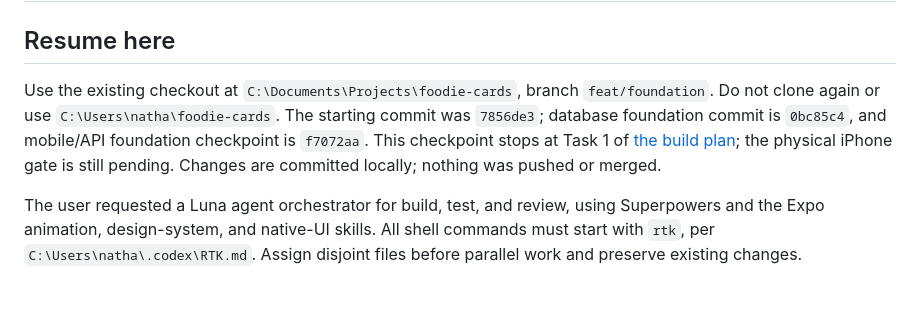
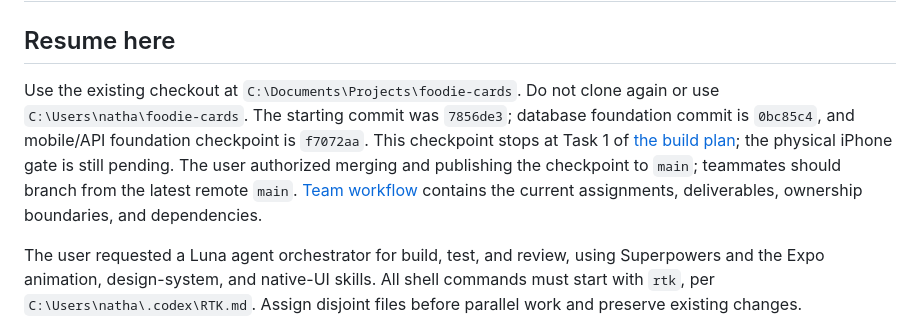
Before and after one commit to nnguyen402/foodie-cards, a Markdown page: docs/checkpoint-handoff.md, the part around the change. GitHub-like rendering; blank space fills up the shorter version.

```diff
--- a/docs/checkpoint-handoff.md
+++ b/docs/checkpoint-handoff.md
@@ -2,7 +2,7 @@
 
 ## Resume here
 
-Use the existing checkout at `C:\Documents\Projects\foodie-cards`, branch `feat/foundation`. Do not clone again or use `C:\Users\natha\foodie-cards`. The starting commit was `7856de3`; database foundation commit is `0bc85c4`, and mobile/API foundation checkpoint is `f7072aa`. This checkpoint stops at Task 1 of [the build plan](foodie-cards-plan.md); the physical iPhone gate is still pending. Changes are committed locally; nothing was pushed or merged.
+Use the existing checkout at `C:\Documents\Projects\foodie-cards`. Do not clone again or use `C:\Users\natha\foodie-cards`. The starting commit was `7856de3`; database foundation commit is `0bc85c4`, and mobile/API foundation checkpoint is `f7072aa`. This checkpoint stops at Task 1 of [the build plan](foodie-cards-plan.md); the physical iPhone gate is still pending. The user authorized merging and publishing the checkpoint to `main`; teammates should branch from the latest remote `main`. [Team workflow](team-workflow.md#assignments-to-start-now) contains the current assignments, deliverables, ownership boundaries, and dependencies.
 
 The user requested a Luna agent orchestrator for build, test, and review, using Superpowers and the Expo animation, design-system, and native-UI skills. All shell commands must start with `rtk`, per `C:\Users\natha\.codex\RTK.md`. Assign disjoint files before parallel work and preserve existing changes.
 
```
Also changed, not shown: docs/team-workflow.md (+17 -0 lines).
